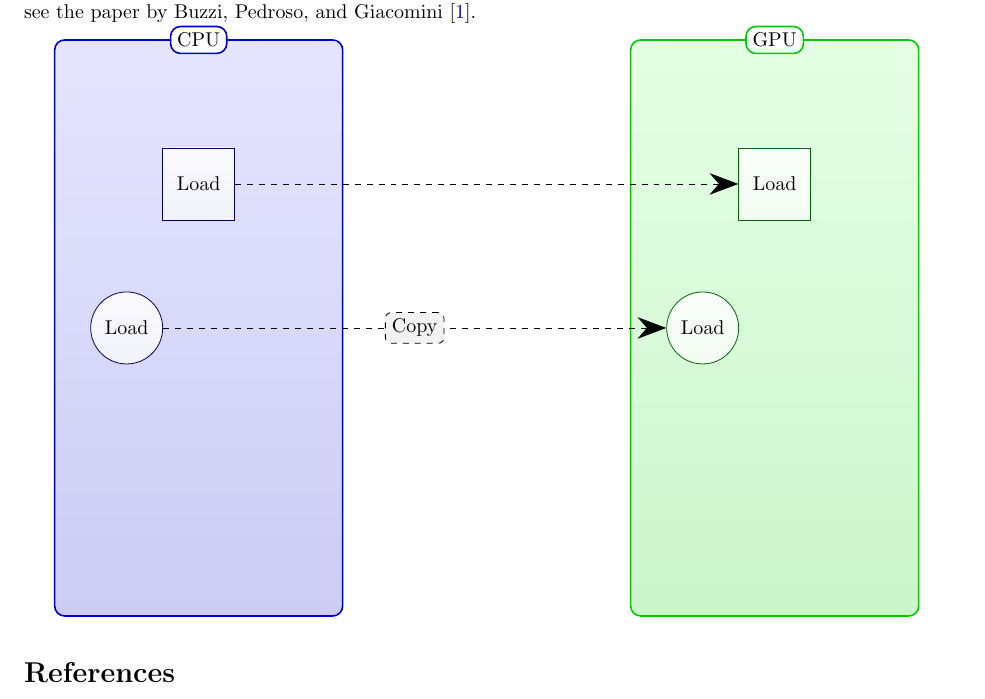
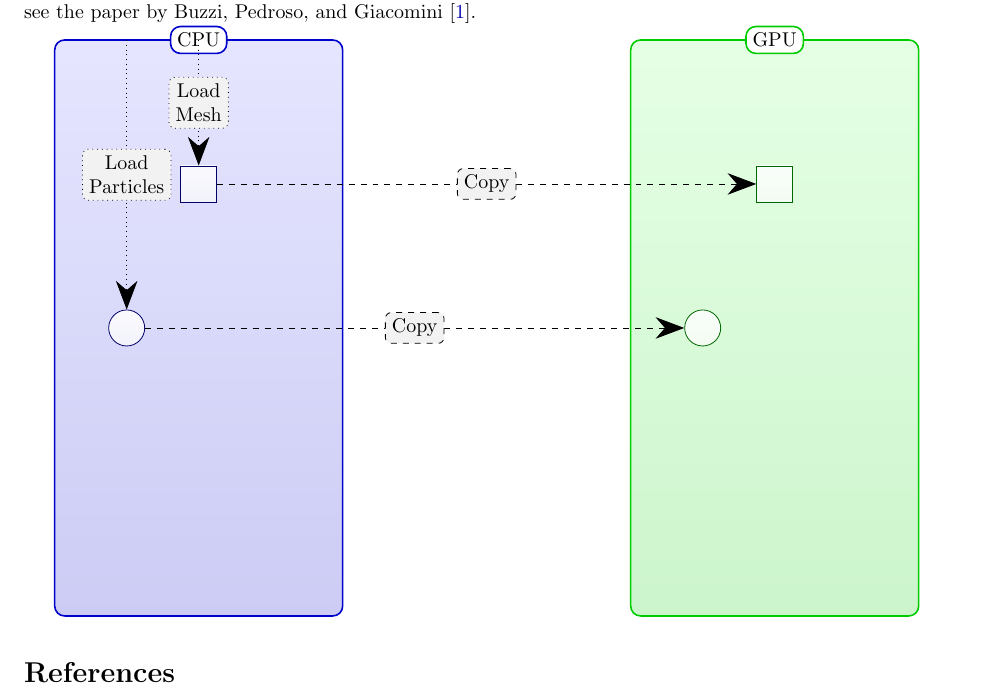
Before and after one commit to neocpp89/mpm-opencl, a LaTeX document (doc/overview.tex): part of the page, cut so that both start at the same text. Compiled offline with pdfLaTeX.

Commit message:
Worked more on MPM overview diagram.

```diff
--- a/doc/overview.tex
+++ b/doc/overview.tex
@@ -16,6 +16,7 @@
 \usepackage{tikz}
 \usetikzlibrary{shapes,arrows}
 \usetikzlibrary{arrows.meta}
+\usetikzlibrary{shapes.multipart}
 
 \begin{document}
 This is an overview of the material point method.
@@ -31,21 +32,29 @@ For a more general review, please see the paper by \textcite{buzzi08}.
 \tikzstyle{oncpu}=[draw=blue!40!black, shade, top color=blue!70!black!2, bottom color=blue!70!black!5]
 \tikzstyle{copy}=[draw=black,dashed,-{Stealth[scale=3]}]
 \tikzstyle{function}=[draw=black,dotted,-{Stealth[scale=3]}]
-\tikzstyle{functionbox}=[rounded corners=3pt, draw=black, fill=black!5]
-\tikzstyle{ms}=[minimum size=0.5in]
+\tikzstyle{functionbox}=[rounded corners=3pt, draw=black, fill=black!5, align=center]
+\tikzstyle{ms}=[minimum size=0.25in]
+\tikzstyle{mesh}=[ms]
+\tikzstyle{particle}=[ms, circle]
 
 % Background 'containers'
 \path[cpushade, cpuborder, rounded corners=5pt] (0, 0) -- (0, 4in) -- (2in, 4in) node[pos=0.5, fill=white, cpuborder] {CPU} -- (2in, 0) -- cycle;
 \path[gpushade, gpuborder, rounded corners=5pt] (4in, 0) -- (4in, 4in) -- (6in, 4in) node[pos=0.5, fill=white, gpuborder] {GPU} -- (6in, 0) -- cycle;
 
-\node[oncpu, ms, circle] (init-pstate) at (0.5in, 2in) {Load};
-\node[oncpu, ms] (init-mstate) at (1in, 3in) {Load};
+\coordinate (start-particle) at (0.5in, 4in);
+\coordinate (start-mesh) at (1in, 4in);
 
-\node[ongpu, ms, circle] (gpu-init-pstate) at (4.5in, 2in) {Load};
-\node[ongpu, ms] (gpu-init-mstate) at (5in, 3in) {Load};
+\node[oncpu, particle] (init-pstate) at (0.5in, 2in) {};
+\node[oncpu, mesh] (init-mstate) at (1in, 3in) {};
+
+\node[ongpu, particle] (gpu-init-pstate) at (4.5in, 2in) {};
+\node[ongpu, mesh] (gpu-init-mstate) at (5in, 3in) {};
 
 \path[copy] (init-pstate) -- (gpu-init-pstate) node[functionbox, pos=0.5] {Copy};
-\path[copy] (init-mstate) -- (gpu-init-mstate);
+\path[copy] (init-mstate) -- (gpu-init-mstate) node[functionbox, pos=0.5] {Copy};
+
+\path[function] (start-particle) -- (init-pstate) node[functionbox, pos=0.5] {Load \\ Particles};
+\path[function] (start-mesh) -- (init-mstate) node[functionbox, pos=0.5] {Load \\ Mesh};
 \end{tikzpicture}
 
 \printbibliography
```
